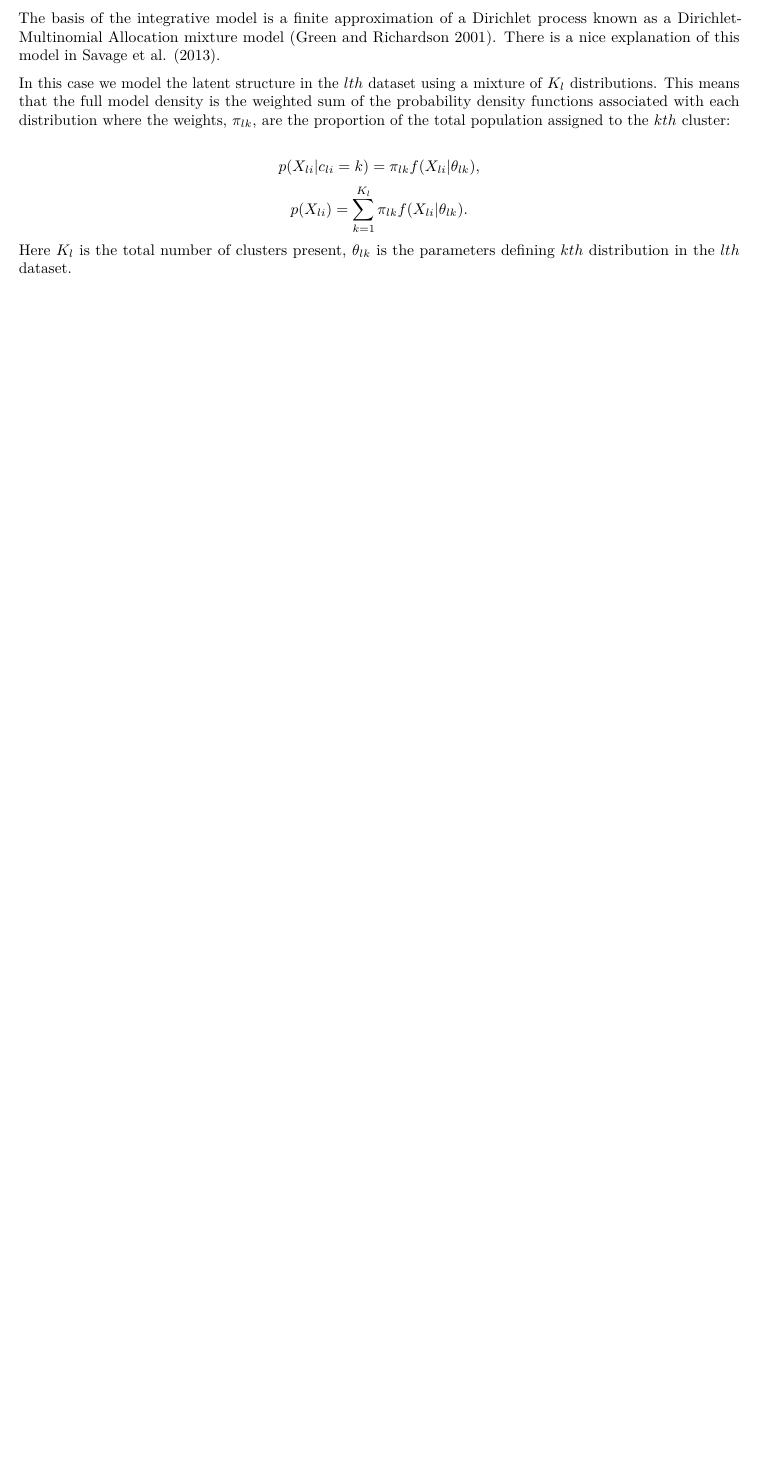
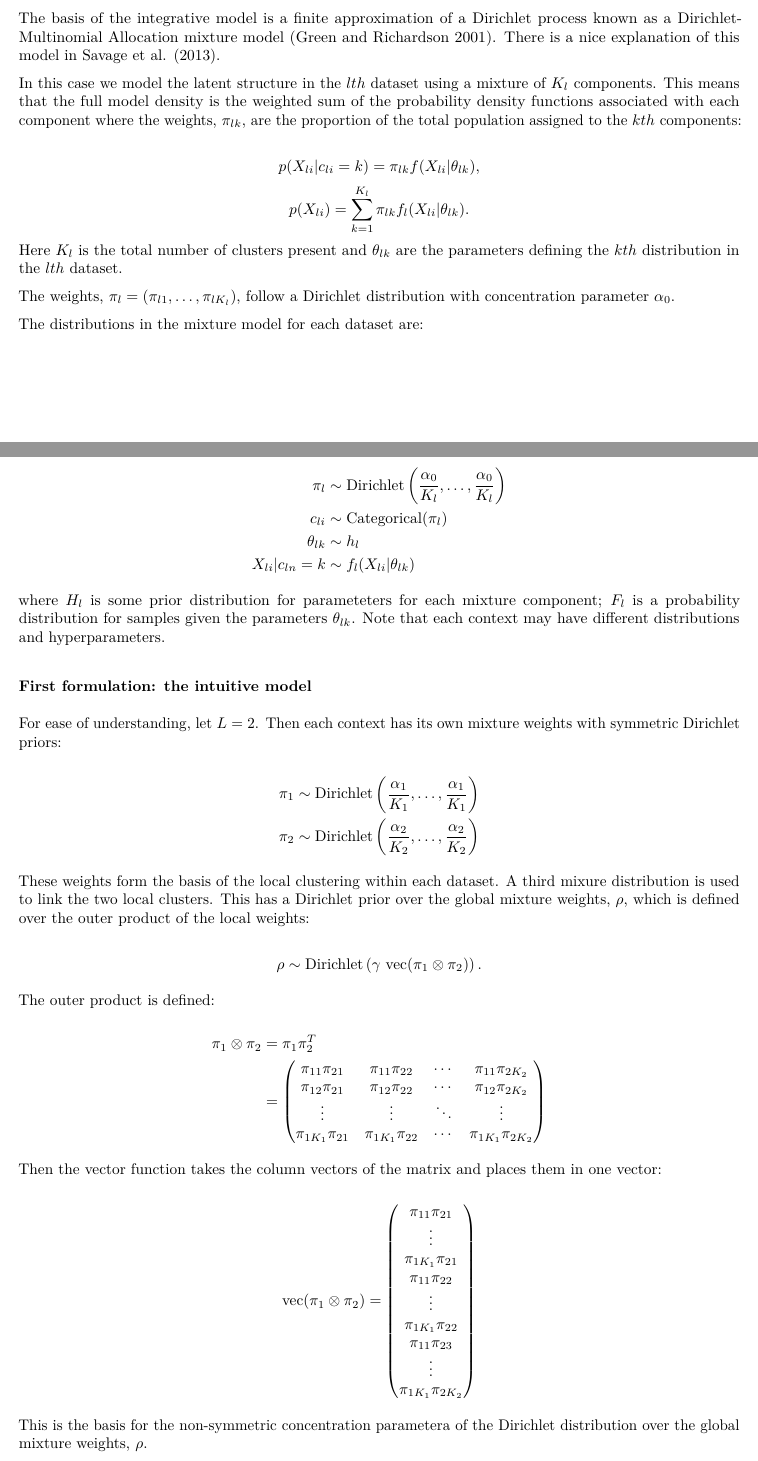
Before and after one commit to stcolema/PhD, an R Markdown document (R_examples/Clusternomics/clusternomics.Rmd): part of page 3 of 4 before the commit and two parts of pages 3 and 4 of 5 after it, the two joined at a grey line, cut so that both start at the same text, the shorter picture padded with empty space. The pictures show the output file R_examples/Clusternomics/clusternomics.pdf that the author committed with the source.

Commit message:
MOre notes

```diff
--- a/R_examples/Clusternomics/clusternomics.Rmd
+++ b/R_examples/Clusternomics/clusternomics.Rmd
@@ -116,13 +116,60 @@ process known as a Dirichlet-Multinomial Allocation mixture model
 @savage2013identifying.
 
 In this case we model the latent structure in the $lth$ dataset using a mixture
-of $K_l$ distributions. This means that the full model density is the weighted
-sum of the probability density functions associated with each distribution where
+of $K_l$ components. This means that the full model density is the weighted
+sum of the probability density functions associated with each component where
 the weights, $\pi_{lk}$, are the proportion of the total population assigned to the
-$kth$ cluster:
+$kth$ components:
 
 $$p(X_{li}| c_{li} = k) = \pi_{lk} f(X_{li} | \theta_{lk}),$$
-$$p(X_{li}) = \sum_{k=1}^{K_l} \pi_{lk} f(X_{li} | \theta_{lk}).$$
+$$p(X_{li}) = \sum_{k=1}^{K_l} \pi_{lk} f_l(X_{li} | \theta_{lk}).$$
 Here $K_l$ is the total number of clusters present and $\theta_{lk}$ are the
 parameters defining the $kth$ distribution in the $lth$ dataset.
 
+The weights, $\pi_l = (\pi_{l1},\ldots,\pi_{lK_l})$, follow a Dirichlet
+distribution with concentration parameter $\alpha_0$.
+
+The distributions in the mixture model for each dataset are:
+
+\[
+\begin{aligned}
+\pi_l &\sim \textrm{Dirichlet}\left(\frac{\alpha_0}{K_l},\ldots,\frac{\alpha_0}{K_l}\right) \\
+c_{li} &\sim \textrm{Categorical}(\pi_l) \\
+\theta_{lk} &\sim h_l \\
+X_{li} | c_{ln} = k &\sim f_l(X_{li} | \theta_{lk})
+\end{aligned}
+\]
+
+
+where $H_l$ is some prior distribution for parameteters for each mixture
+component; $F_l$ is a probability distribution for samples given the parameters
+$\theta_{lk}$. Note that each context may have different distributions and
+hyperparameters.
+
+### First formulation: the intuitive model
+
+For ease of understanding, let $L=2$. Then each context has its own mixture
+weights with symmetric Dirichlet priors:
+
+\[
+\begin{aligned}
+\pi_1 &\sim \textrm{Dirichlet}\left(\frac{\alpha_1}{K_1},\ldots,\frac{\alpha_1}{K_1}\right) \\
+\pi_2 &\sim \textrm{Dirichlet}\left(\frac{\alpha_2}{K_2},\ldots,\frac{\alpha_2}{K_2}\right)
+\end{aligned}
+\]
+
+
+These weights form the basis of the local clustering within each dataset. A
+third mixure distribution is used to link the two local clusters. This has a
+Dirichlet prior over the global mixture weights, $\rho$, which is defined over
+the outer product of the local weights:
+
+
+\[
+\rho \sim \textrm{Dirichlet}\left(\gamma \textrm{ vec}(\pi_1 \otimes \pi_2)\right).
+\]
+
+The outer product is defined:
+
+\[
+\begin{aligned}
@@ -128,0 +182,10 @@ parameters defining the $kth$ distribution in the $lth$ dataset.
+  \end{pmatrix}
+\end{aligned}
+\]
+
+Then the vector function takes the column vectors of the matrix and places them
+in one vector:
+
+\[
+\mathrm{vec}(\pi_1 \otimes \pi_2) = \begin{pmatrix}
+  \pi_{11}\pi_{21} \\
@@ -129,2 +199,8 @@ parameters defining the $kth$ distribution in the $lth$ dataset.
+  \pi_{1K_1}\pi_{2K_2}
+\end{pmatrix}
+\]
+
+This is the basis for the non-symmetric concentration parametera of the
+Dirichlet distribution over the global mixture weights, $\rho$.
 
 # References
```
Also changed, not shown: R_examples/Clusternomics/clusternomics.pdf, R_examples/Clusternomics/clusternomics.Rmd (15 more changed lines).
